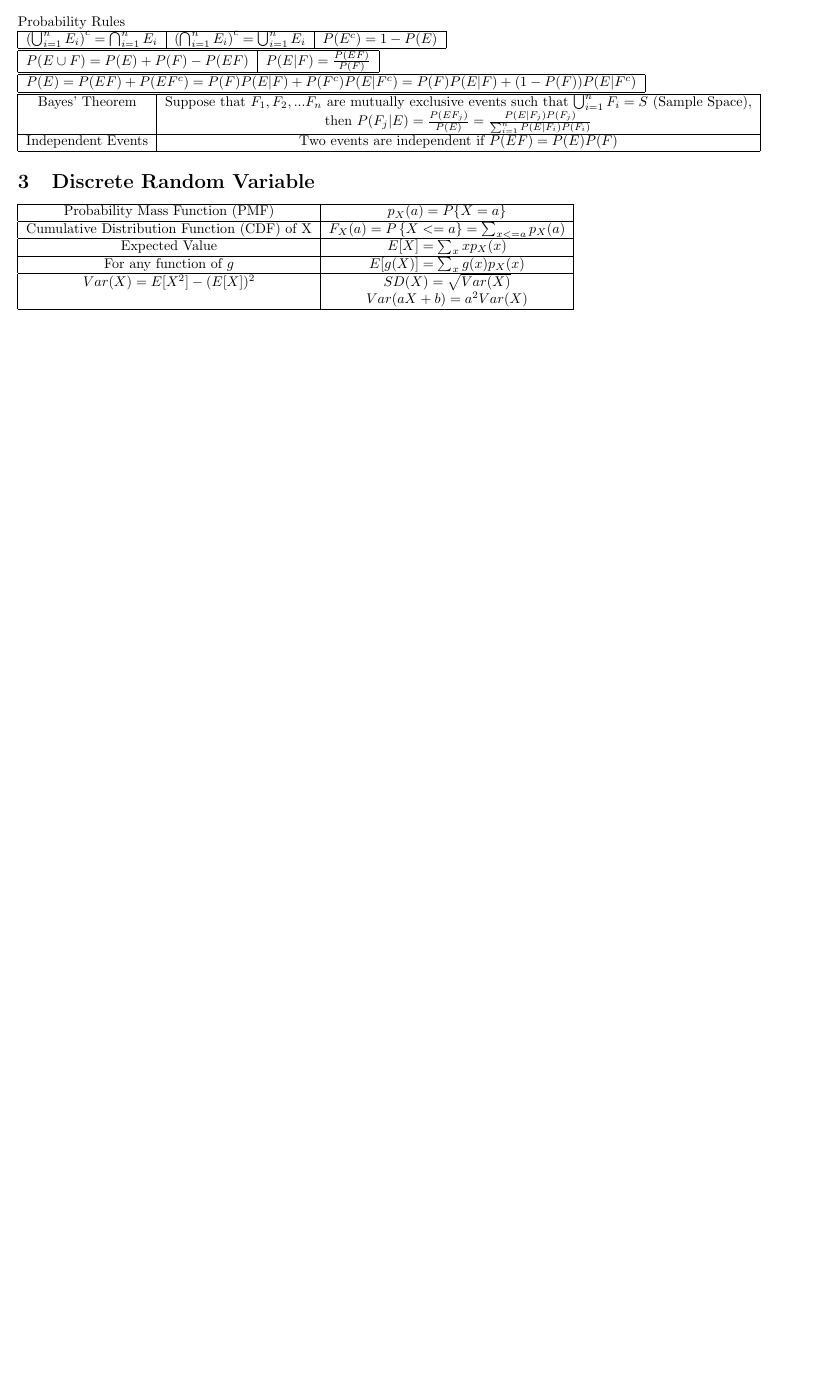
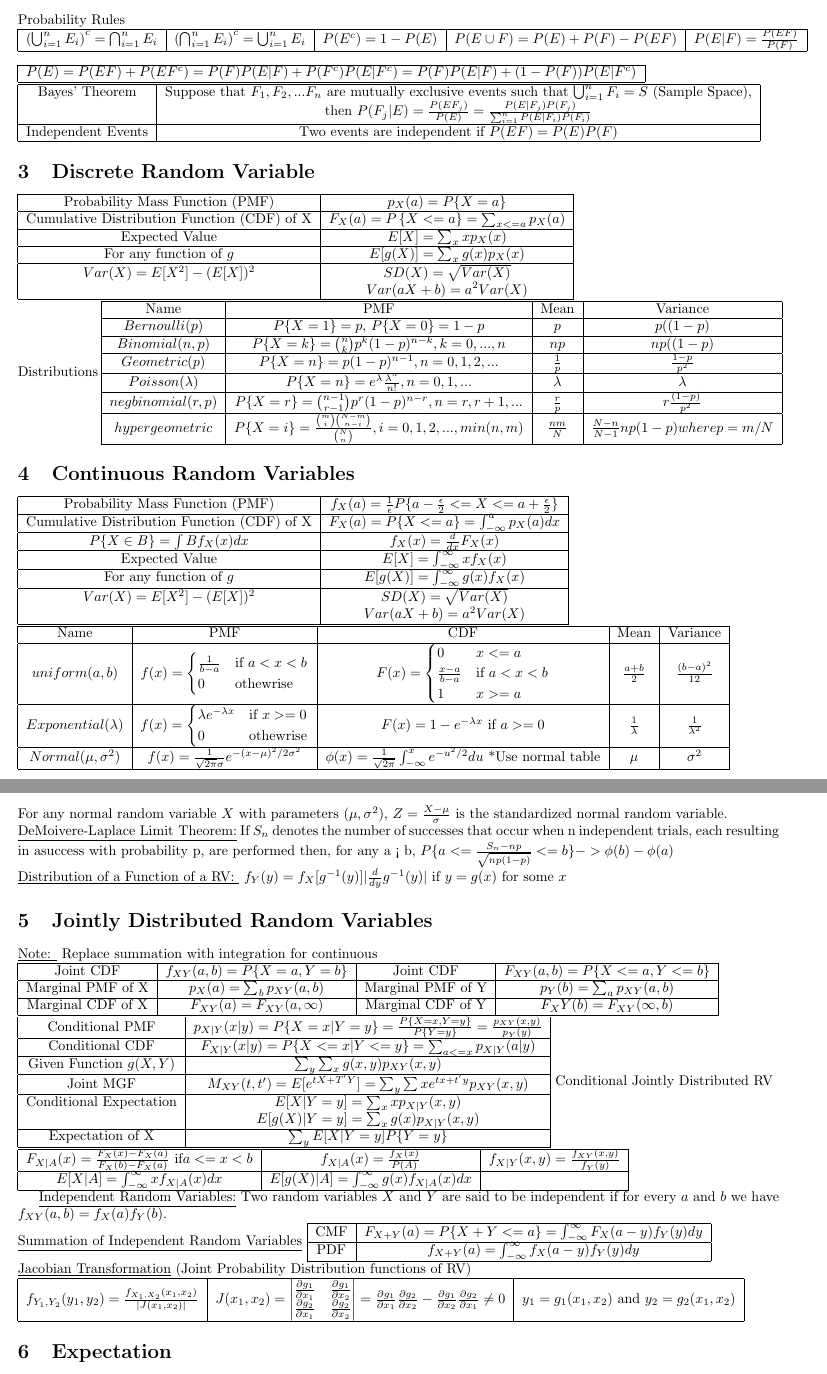
Before and after one commit to al31n/ECE316Formula, a LaTeX document (ProbabilityCheatSheet.tex): part of the page before the commit and two parts of pages 1 and 2 of 2 after it, the two joined at a grey line, cut so that both start at the same text, the shorter picture padded with empty space. Compiled offline with pdfLaTeX.

Commit message:
Up to Expectations (excluding)

```diff
--- a/ProbabilityCheatSheet.tex
+++ b/ProbabilityCheatSheet.tex
@@ -65,6 +60,126 @@
 		\hline
 	\end{tabular}
 	\newline
+	Distributions
+	\begin{tabular}{|c|c|c|c|}
+		\hline
+		Name & PMF & Mean & Variance\\
+		\hline
+		$Bernoulli(p)$ & $P\{X = 1\} = p$, $P\{X = 0\} = 1 - p$ & $p$ & $p((1-p)$\\
+		\hline
+		$Binomial(n, p)$ & $P\{X = k\} = \binom{n}{k}p^k(1-p)^{n-k}, k = 0,..., n$ & $np$ & $np((1-p)$\\
+		\hline
+		$Geometric(p)$ & $P\{X = n\} = p(1-p)^{n-1}, n= 0, 1, 2, ...$ & $\frac{1}{p}$ & $\frac{1-p}{p^2}$\\
+		\hline
+		$Poisson(\lambda)$ & $P\{X = n\} = e^{\lambda}\frac{\lambda^n}{n!}, n = 0, 1,...$ & $\lambda$ & $\lambda$ \\
+		\hline
+		$negbinomial(r, p)$ & $P\{X = r\} = \binom{n - 1}{r - 1}p^r(1- p)^{n-r}, n = r, r + 1, ... $ & $\frac{r}{p}$ & $r\frac{(1 - p)}{p^2}$\\
+		\hline
+		$hypergeometric$ & $P\{X = i\} = \frac{\binom{m}{i}\binom{N - m}{n - i}}{\binom{N}{n}}, i = 0, 1, 2,..., min(n, m)$ & $\frac{nm}{N}$ & $\frac{N - n}{N - 1}np(1 -p) where p = m/N$\\
+		\hline
+	\end{tabular}
+	\section{Continuous Random Variables}
+	 \begin{tabular}{|c|c|}
+		\hline
+		Probability Mass Function (PMF) & $f_X(a) = \frac{1}{\epsilon}P\{a - \frac{\epsilon}{2} < = X <= a + \frac{\epsilon}{2}\}$\\
+		\hline
+		Cumulative Distribution Function (CDF) of X & $F_X(a) = P\{X <= a\} = \int_{-\infty}^{a} p_X(a)dx$\\
+		\hline
+		$P\{X \in B\} = \int{B}f_X(x)dx$ & $f_X(x) = \frac{d}{dx}F_X(x)$\\
+		\hline
+		Expected Value & $E[X] = \int_{-\infty}^{\infty} xf_X(x)$ \\
+		\hline
+		For any function of $g$ & $E[g(X)] = \int_{-\infty}^{\infty} g(x)f_X(x)$\\
+		\hline
+		$Var(X) = E[X^2] - (E[X])^2$ & $SD(X) = \sqrt{Var(X)}$ \\ & $Var(aX + b) = a^2Var(X)$ \\
+		\hline
+	\end{tabular}
+	\newline
+	\begin{tabular}{|c|c|c|c|c|}
+		\hline
+		Name & PMF & CDF & Mean & Variance\\
+		\hline
+		$uniform(a, b)$
+			& $f(x) = \begin{cases} \frac{1}{b - a} & \text{if } a < x < b \\  0 & \text{othewrise}\end{cases}$
+			& $F(x) = \begin{cases} 0 & x <= a \\ \frac{x -a}{b -a} & \text{if } a < x < b \\ 1 & x >= a \end{cases} $
+			& $\frac{a + b}{2}$
+			& $\frac{(b - a)^2}{12}$\\
+		\hline
+			$Exponential(\lambda)$
+			& $f(x) = \begin{cases} \lambda e^{-\lambda x} & \text{if } x >= 0\\  0 & \text{othewrise}\end{cases}$
+			& $F(x) = 1 - e^{-\lambda x} \text{   if } a >= 0$
+			& $\frac{1}{\lambda}$ & $\frac{1}{\lambda^2}$ \\
+		\hline
+			$Normal(\mu, \sigma^2)$
+			& $f(x) = \frac{1}{\sqrt{2\pi}\sigma}e^{-(x-\mu)^2/2\sigma^2}$
+			& $\phi(x) = \frac{1}{\sqrt{2\pi}}\int_{-\infty}^x e^{-u^2/2}du \text{   *Use normal table}$
+			& $\mu$
+			&$\sigma^2$\\
+		\hline
+	\end{tabular}
+	\newline
+	For any normal random variable $X$ with parameters $(\mu, \sigma^2)$, $Z = \frac{X - \mu}{\sigma}$ is the standardized normal random variable.
+	\newline
+	\underline{DeMoivere-Laplace Limit Theorem:} If $S_n$ denotes the number of successes that occur when n independent trials, each resulting in asuccess with probability p, are performed then, for any a < b, $P\{a <= \frac{S_n -np}{\sqrt{np(1 -p)}} <= b\} -> \phi(b) - \phi(a)$
+	\newline
+	\underline{Distribution of a Function of a RV: } $f_Y(y) = f_X[g^{-1}(y)] \vert{\frac{d}{dy}g^{-1}(y)}\vert \text{  if } y = g(x) \text{ for some } x$
+	\section{Jointly Distributed Random Variables}
+	\underline{Note: } Replace summation with integration for continuous
+	\newline
+	\begin{tabular}{|c|c|c|c|}
+		\hline
+		Joint CDF & $f_{XY}(a,b) = P\{X = a, Y= b\}$ & Joint CDF & $F_{XY}(a,b) = P\{X <= a, Y <= b\}$\\
+		\hline
+		Marginal PMF of X & $p_X(a) = \sum_{b}p_{XY}(a,b)$ & Marginal PMF of Y & $p_Y(b) = \sum_{a}p_{XY}(a,b)$ \\
+		\hline
+		Marginal CDF of X &  $F_{XY}(a) = F_{XY}(a,\infty)$ & Marginal CDF of Y & $F_XY(b) = F_{XY}(\infty, b)$ \\
+		\hline
+	\end{tabular}
+	\newline
+	\begin{tabular}{|c|c|}
+		Conditional PMF & $p_{X \vert Y}(x \vert y) = P\{X = x \vert Y = y\} = \frac{P\{X = x, Y = y\}}{P\{Y = y\}} = \frac{p_{XY}(x,y)}{p_Y(y)}$ \\
+		\hline
+		Conditional CDF & $F_{X \vert Y}(x \vert y) = P\{X <= x \vert Y <= y\} = \sum_{a <= x} p_{X \vert Y}(a \vert y) $\\
+		\hline
+		Given Function $g(X,Y)$ & $\sum_{y}\sum_{x}g(x,y)p_{XY}(x,y)$ \\
+		\hline
+		Joint MGF & $M_{XY}(t, t') = E[e^{tX+T' Y}] = \sum_{y}\sum{x}e^{tx+t' y}p_{XY}(x,y)$ \\
+		\hline
+		Conditional Expectation & $E[X \vert Y = y] = \sum_{x}xp_{X \vert Y}(x, y)$ \\ & $E[g(X) \vert Y = y] = \sum_{x}g(x)p_{X \vert Y}(x, y)$\\
+		\hline
+		Expectation of X & $\sum_{y}E[X \vert Y = y]P\{Y = y\}$\\
+		\hline
+	\end{tabular}
+	Conditional Jointly Distributed RV
+	\newline
+	\begin{tabular}{|c|c|c|}
+		\hline
+		$F_{X \vert A}(x) = \frac{F_X(x) - F_X(a)}{F_X(b) - F_X(a)} \text{   if} a <= x < b$ & $f_{X \vert A}(x) = \frac{f_X(x)}{P(A)}$ & $f_{X \vert Y}(x, y) = \frac{f_{XY}(x, y)}{f_Y(y)}$\\
+		\hline
+		$E[X \vert A] = \int_{-\infty}^{\infty}xf_{X \vert A}(x)dx$ & $E[g(X) \vert A] = \int_{-\infty}^{\infty}g(x)f_{X \vert A}(x)dx$  		& $$\\
+		\hline
+	\end{tabular}
 
+	\underline{Independent Random Variables:} Two random variables $X$ and $Y$ are said to be independent if for every $a$ and $b$ we have $f_{XY}(a, b) = f_{X}(a)f_{Y}(b)$.
+	\newline
+	\underline{Summation of Independent Random Variables}
+	\begin{tabular}{|c|c|}
+		\hline
+		CMF & $F_{X+Y}(a) = P\{X + Y < = a\}  = \int_{-\infty}^{\infty}F_X(a - y)f_Y(y)dy$\\
+		\hline
+		PDF & $f_{X+Y}(a) = \int_{-\infty}^{\infty}f_X(a - y)f_Y(y)dy$\\
+		\hline
+	\end{tabular}
+	\newline
+	\underline{Jacobian Transformation} (Joint Probability Distribution functions of RV)
+	\newline
+	\begin{tabular}{|c|c|c|}
+		\hline
+		$f_{Y_1, Y_2}(y_1, y_2) = \frac{f_{X_1, X_2}(x_1, x_2)}{\vert J(x_1, x_2) \vert}$
+		& $J(x_1, x_2) = \begin{vmatrix} \frac{\partial g_1}{\partial x_1} & \frac{\partial g_1}{\partial x_2} \\ \frac{\partial g_2}{\partial x_1} & \frac{\partial g_2}{\partial x_2}\end{vmatrix} = \frac{\partial g_1}{\partial x_1}\frac{\partial g_2}{\partial x_2} - \frac{\partial g_1}{\partial x_2}\frac{\partial g_2}{\partial x_1}  \neq 0$
+		& $y_1 = g_1(x_1, x_2)$ and $y_2 = g_2(x_1, x_2)$\\
+		\hline
+	\end{tabular}
 
+	\section{Expectation}
 \end{document}
```
Also changed, not shown: ProbabilityCheatSheet.pdf (added), ProbabilityCheatSheet.tex (11 more changed lines), 3 other files.
